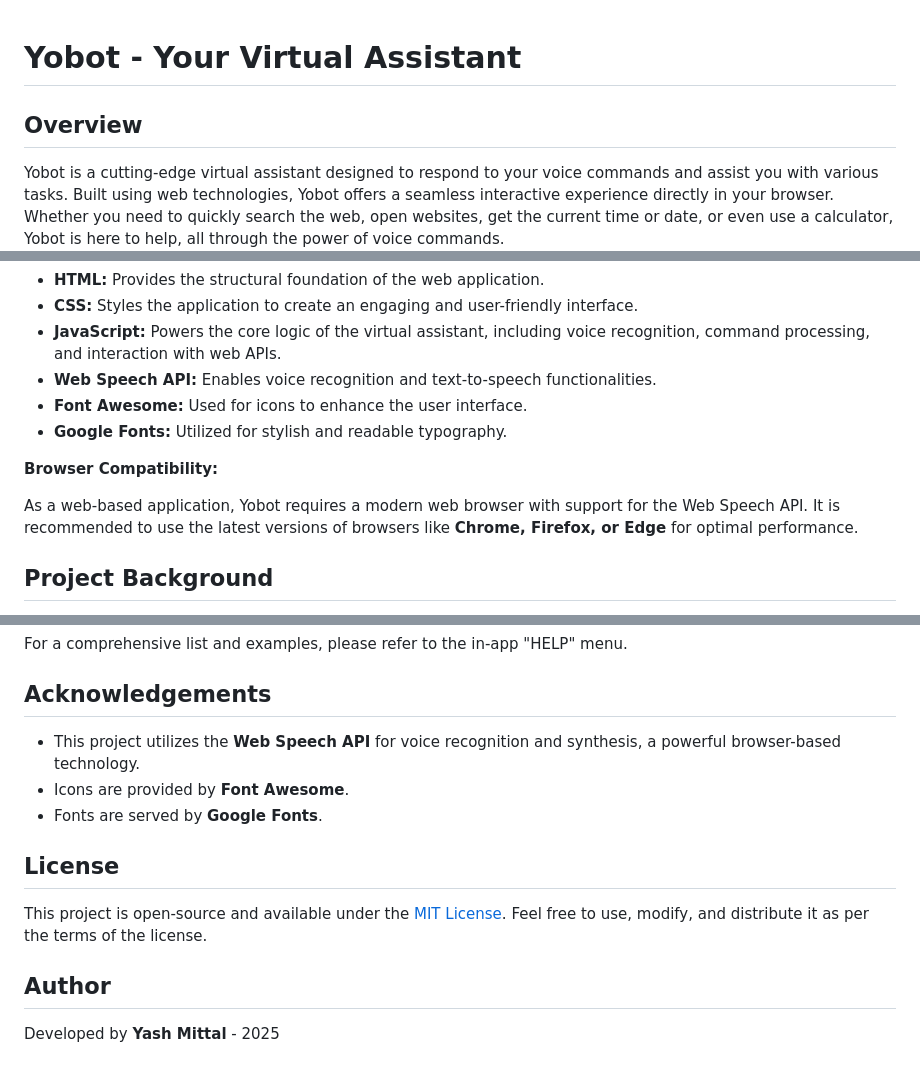
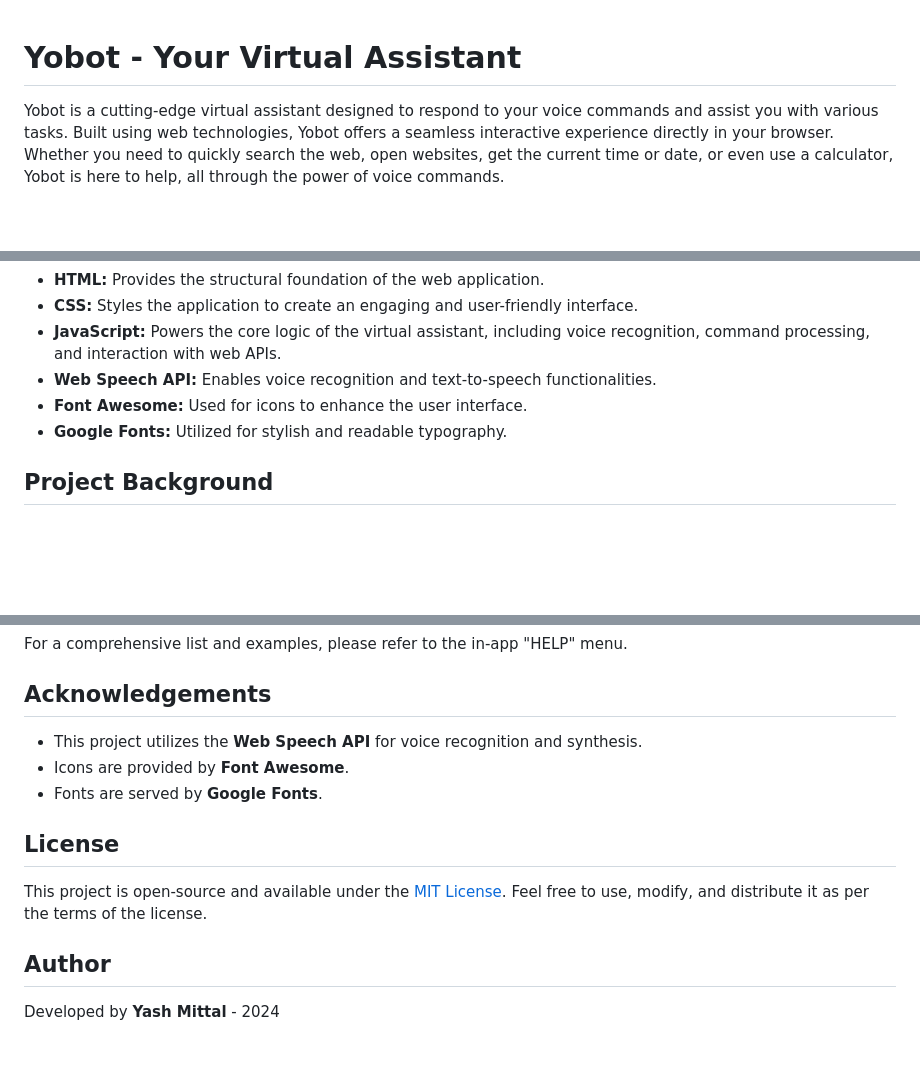
Before and after one commit to yashmittalz/Yobot, a Markdown page: readme.md, 3 parts joined by grey strips. GitHub-like rendering; blank space fills up the shorter version.

```diff
--- a/readme.md
+++ b/readme.md
@@ -1,6 +1,4 @@
 # Yobot - Your Virtual Assistant
-
-## Overview
 
 Yobot is a cutting-edge virtual assistant designed to respond to your voice commands and assist you with various tasks. Built using web technologies, Yobot offers a seamless interactive experience directly in your browser. Whether you need to quickly search the web, open websites, get the current time or date, or even use a calculator, Yobot is here to help, all through the power of voice commands.
 
@@ -37,10 +35,6 @@ Yobot is built using the following technologies:
 *   **Web Speech API:** Enables voice recognition and text-to-speech functionalities.
 *   **Font Awesome:** Used for icons to enhance the user interface.
 *   **Google Fonts:** Utilized for stylish and readable typography.
-
-**Browser Compatibility:**
-
-As a web-based application, Yobot requires a modern web browser with support for the Web Speech API. It is recommended to use the latest versions of browsers like **Chrome, Firefox, or Edge** for optimal performance.
 
 ## Project Background
 
@@ -98,7 +92,7 @@ For a comprehensive list and examples, please refer to the in-app "HELP" menu.
 
 ## Acknowledgements
 
-*   This project utilizes the **Web Speech API** for voice recognition and synthesis, a powerful browser-based technology.
+*   This project utilizes the **Web Speech API** for voice recognition and synthesis.
 *   Icons are provided by **Font Awesome**.
 *   Fonts are served by **Google Fonts**.
 
@@ -108,4 +102,4 @@ This project is open-source and available under the [MIT License](LICENSE). Feel
 
 ## Author
 
-Developed by **Yash Mittal** - 2025
+Developed by **Yash Mittal** - 2024
```
